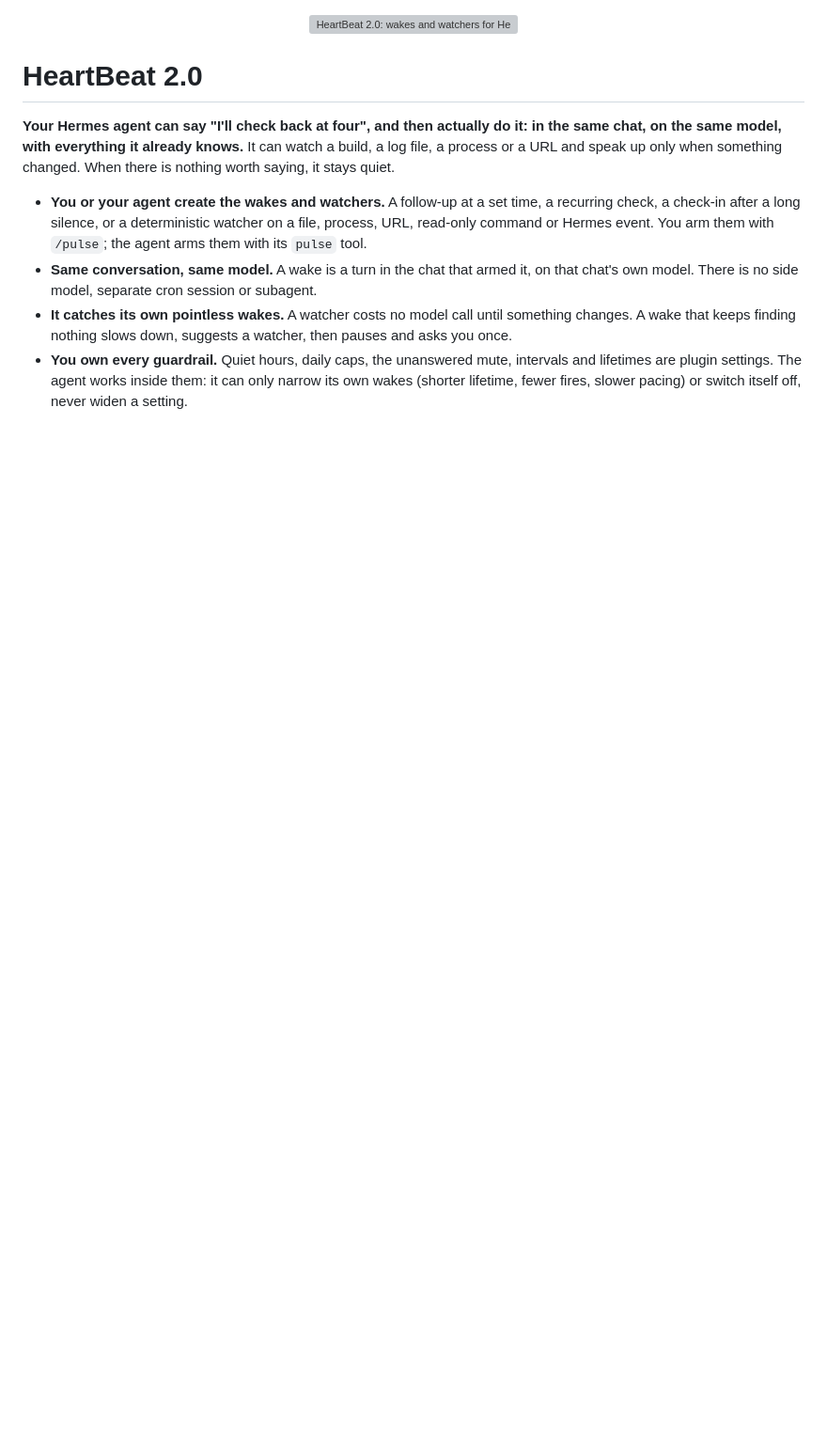
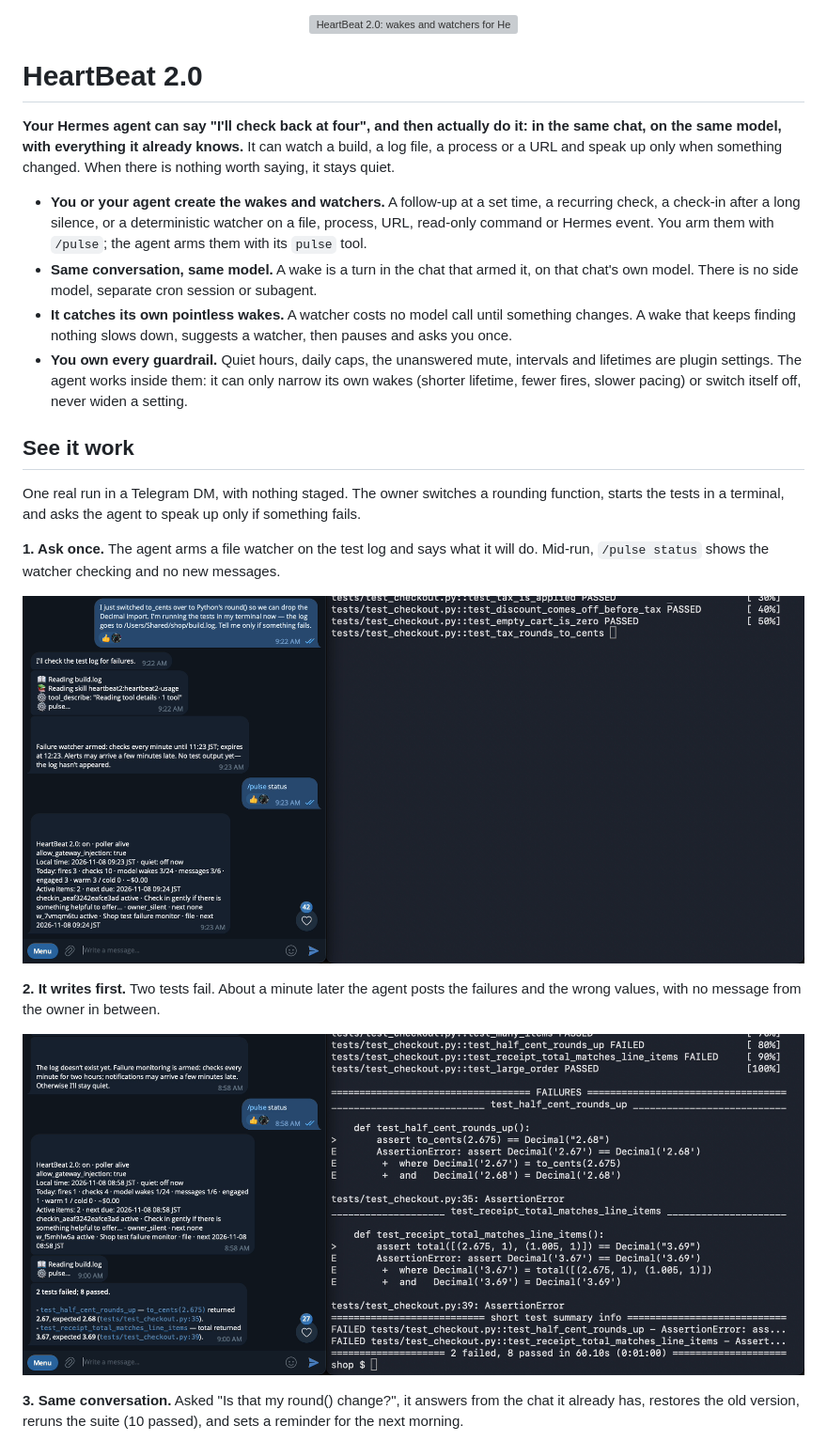
Before and after one commit to electricsheephq/heartbeat2, a Markdown page: README.md, the part around one of its changes. Shown at 94% size. Rendered like a GitHub page; pictures changed too: docs/media/see-it-work-1-armed.png (added), docs/media/see-it-work-2-followup.png (added); blank space fills up the shorter version; grey boxes are pictures that could not be loaded.

Commit message:
README: See it work, three screenshots from a real run

```diff
--- a/README.md
+++ b/README.md
@@ -8,3 +8,18 @@
 - **Same conversation, same model.** A wake is a turn in the chat that armed it, on that chat's own model. There is no side model, separate cron session or subagent.
 - **It catches its own pointless wakes.** A watcher costs no model call until something changes. A wake that keeps finding nothing slows down, suggests a watcher, then pauses and asks you once.
 - **You own every guardrail.** Quiet hours, daily caps, the unanswered mute, intervals and lifetimes are plugin settings. The agent works inside them: it can only narrow its own wakes (shorter lifetime, fewer fires, slower pacing) or switch itself off, never widen a setting.
+
+## See it work
+
+One real run in a Telegram DM, with nothing staged. The owner switches a rounding function, starts the tests in a terminal, and asks the agent to speak up only if something fails.
+
+**1. Ask once.** The agent arms a file watcher on the test log and says what it will do. Mid-run, `/pulse status` shows the watcher checking and no new messages.
+
+<p align="center"><img src="docs/media/see-it-work-1-armed.png" alt="The agent's receipt for a failure-only watcher on build.log, and /pulse status showing the watcher active while the tests run" width="100%"></p>
+
+**2. It writes first.** Two tests fail. About a minute later the agent posts the failures and the wrong values, with no message from the owner in between.
+
+<p align="center"><img src="docs/media/see-it-work-2-followup.png" alt="The agent's unprompted follow-up listing two failed tests next to the terminal's pytest failures" width="100%"></p>
+
+**3. Same conversation.** Asked "Is that my round() change?", it answers from the chat it already has, restores the old version, reruns the suite (10 passed), and sets a reminder for the next morning.
+
```
Also changed, not shown: other parts of README.md (+1 -0 lines), CHANGELOG.md (+1 -0 lines), docs/media/see-it-work-3-fix.png (added).
